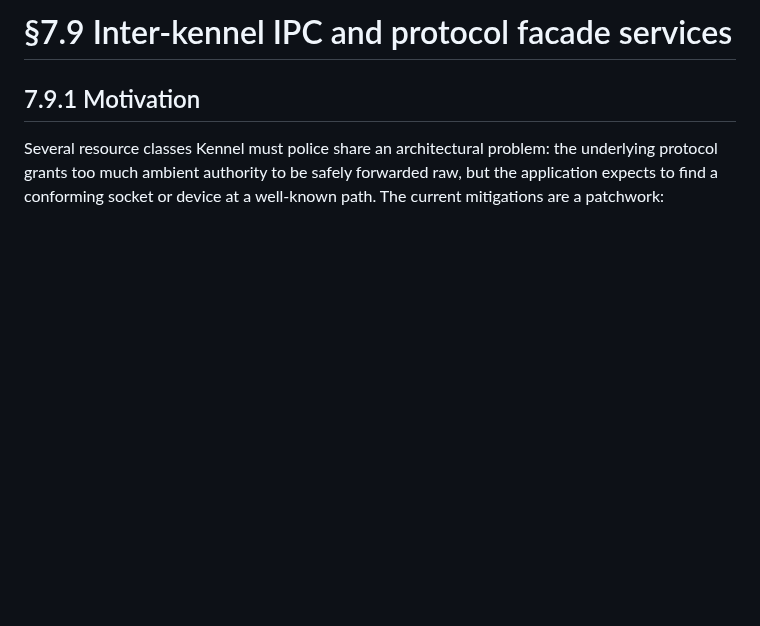
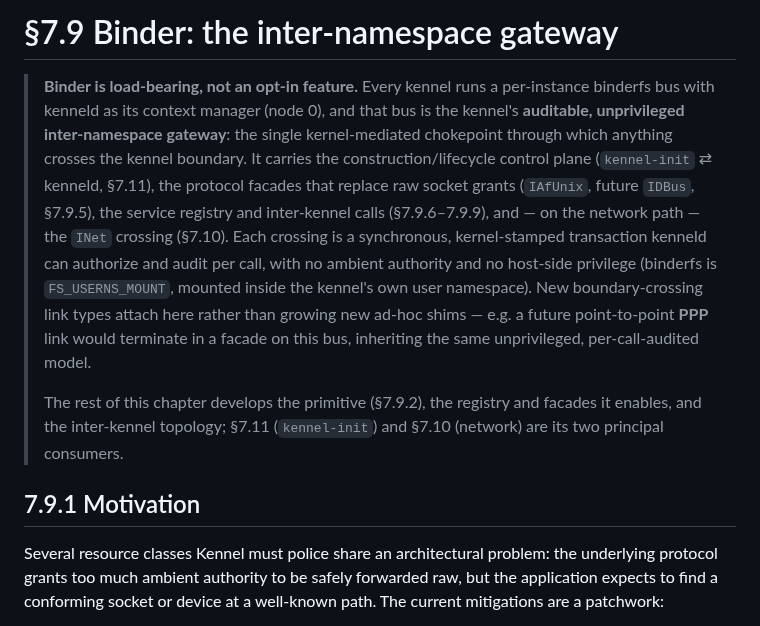
Before and after one commit to projectkennel/projectkennel, a Markdown page: docs/design/07-9-ipc.md, the part around the change. Drawn GitHub-style; blank space fills up the shorter version.

```diff
--- a/docs/design/07-9-ipc.md
+++ b/docs/design/07-9-ipc.md
@@ -1,4 +1,21 @@
-# §7.9 Inter-kennel IPC and protocol facade services
+# §7.9 Binder: the inter-namespace gateway
+
+> **Binder is load-bearing, not an opt-in feature.** Every kennel runs a per-instance
+> binderfs bus with kenneld as its context manager (node 0), and that bus is the kennel's
+> **auditable, unprivileged inter-namespace gateway**: the single kernel-mediated chokepoint
+> through which anything crosses the kennel boundary. It carries the construction/lifecycle
+> control plane (`kennel-init` ⇄ kenneld, §7.11), the protocol facades that replace raw socket
+> grants (`IAfUnix`, future `IDBus`, §7.9.5), the service registry and inter-kennel calls
+> (§7.9.6–7.9.9), and — on the network path — the `INet` crossing (§7.10). Each crossing is a
+> synchronous, kernel-stamped transaction kenneld can authorize and audit per call, with no
+> ambient authority and no host-side privilege (binderfs is `FS_USERNS_MOUNT`, mounted inside
+> the kennel's own user namespace). New boundary-crossing link types attach here rather than
+> growing new ad-hoc shims — e.g. a future point-to-point **PPP** link would terminate in a
+> facade on this bus, inheriting the same unprivileged, per-call-audited model.
+>
+> The rest of this chapter develops the primitive (§7.9.2), the registry and facades it
+> enables, and the inter-kennel topology; §7.11 (`kennel-init`) and §7.10 (network) are its two
+> principal consumers.
 
 ## 7.9.1 Motivation
 
```
Also changed, not shown: docs/architecture/02-7-binder.md (+36 -24 lines).
